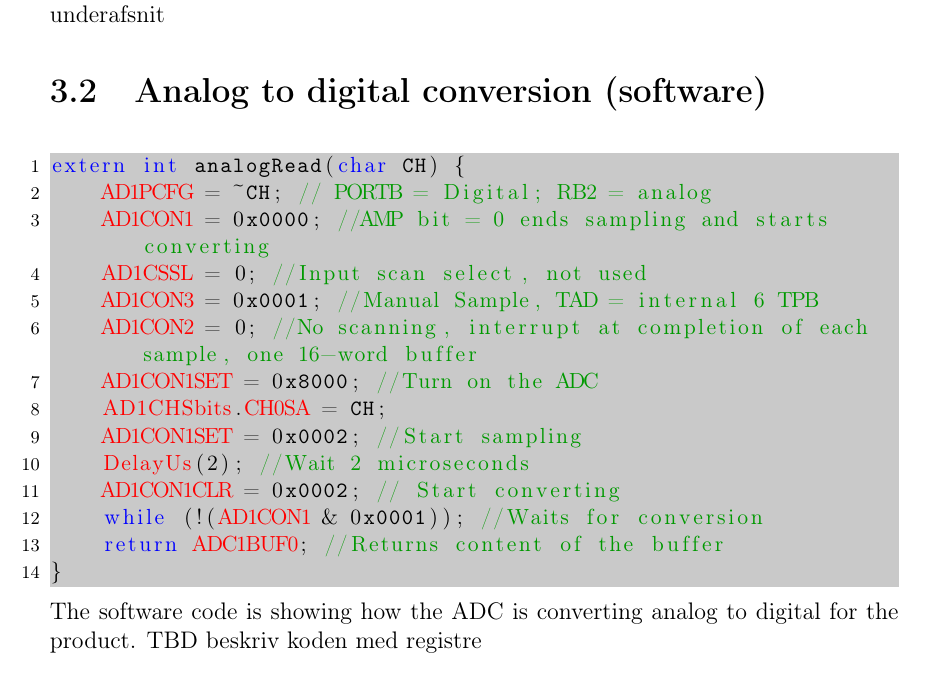
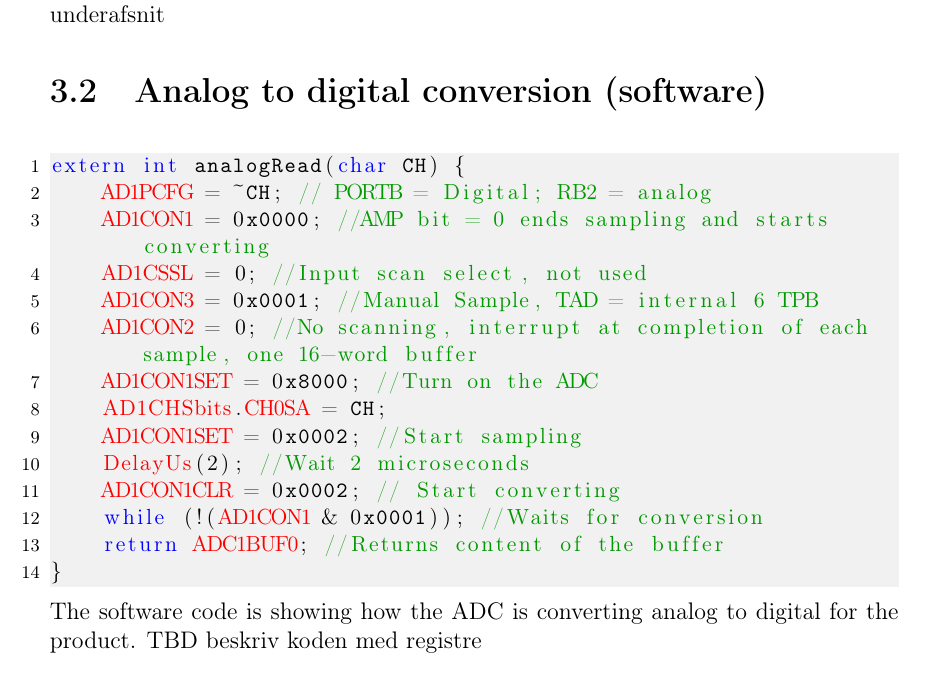
Before and after one commit to Yipiyuk/UCNG2P3, a LaTeX thesis (Rapport/rapport.tex, which reads Rapport/settings/preamble.tex): part of page 13 of 29, cut so that both start at the same text. Compiled offline with pdfLaTeX.

Commit message:
updated background color

```diff
--- a/Rapport/settings/preamble.tex
+++ b/Rapport/settings/preamble.tex
@@ -69,7 +69,7 @@
 \usepackage{colortbl} %Colors for tabulars
 \definecolor{pwdrblue}{RGB}{140,140,140} %Color changed back!
 \definecolor{darkgrey}{RGB}{180,180,180}
-\definecolor{lightgrey}{RGB}{201,201,201}
+\definecolor{lightgrey}{RGB}{241,241,241}
 \definecolor{aaublue}{RGB}{53,46,102}
 \definecolor{aausub}{RGB}{154,167,180}
 \definecolor{MidnightBlue}{RGB}{25, 25, 112}
```
Also changed, not shown: Rapport/rapport.pdf.
